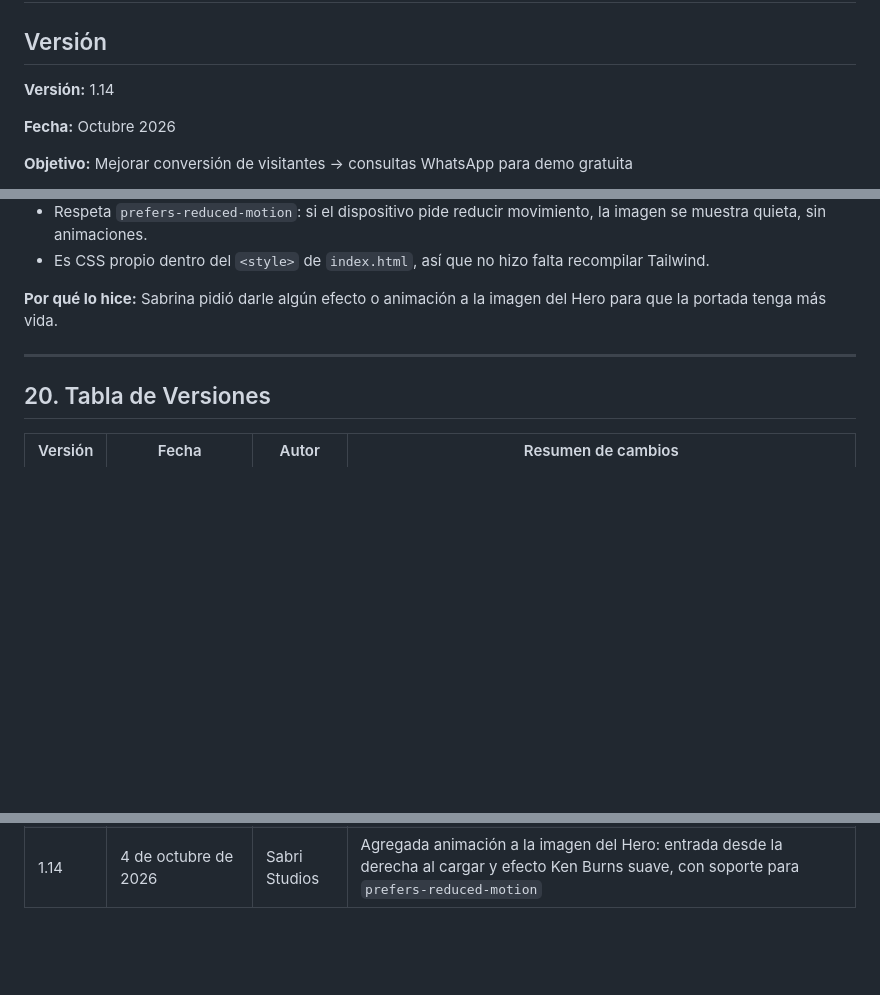
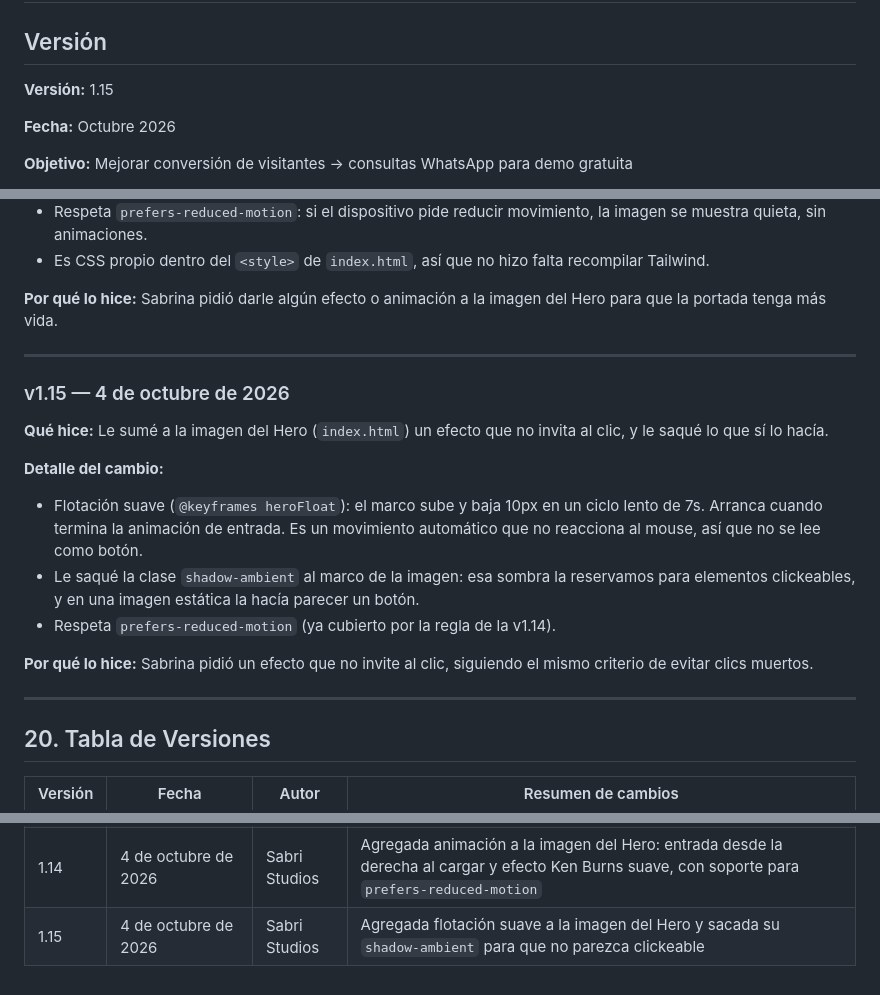
Before and after one commit to sabrinas01/web_sabristudios, a Markdown page: documentación/LEAN PRD.md, 3 parts joined by grey strips. Rendered like a GitHub page; blank space fills up the shorter version.

Commit message:
feat: agregar efecto de flotación suave a la imagen del Hero y eliminar clase shadow-ambient para evitar clics muertos

```diff
--- a/documentación/LEAN PRD.md
+++ b/documentación/LEAN PRD.md
@@ -2,7 +2,7 @@
 
 ## Versión
 
-**Versión:** 1.14
+**Versión:** 1.15
 
 **Fecha:** Octubre 2026
 
@@ -874,6 +874,20 @@ Antes de publicar cambios:
 
 ---
 
+### v1.15 — 4 de octubre de 2026
+
+**Qué hice:** Le sumé a la imagen del Hero (`index.html`) un efecto que no invita al clic, y le saqué lo que sí lo hacía.
+
+**Detalle del cambio:**
+
+- Flotación suave (`@keyframes heroFloat`): el marco sube y baja 10px en un ciclo lento de 7s. Arranca cuando termina la animación de entrada. Es un movimiento automático que no reacciona al mouse, así que no se lee como botón.
+- Le saqué la clase `shadow-ambient` al marco de la imagen: esa sombra la reservamos para elementos clickeables, y en una imagen estática la hacía parecer un botón.
+- Respeta `prefers-reduced-motion` (ya cubierto por la regla de la v1.14).
+
+**Por qué lo hice:** Sabrina pidió un efecto que no invite al clic, siguiendo el mismo criterio de evitar clics muertos.
+
+---
+
 ## 20. Tabla de Versiones
 
 | Versión | Fecha | Autor | Resumen de cambios |
@@ -895,3 +909,4 @@ Antes de publicar cambios:
 | 1.12 | 16 de septiembre de 2026 | Sabri Studios | Reemplazado el evento `contacto_whatsapp` por `whatsapp_click` con parámetros `whatsapp_source` y `button_location` en los 4 botones de WhatsApp |
 | 1.13 | 27 de septiembre de 2026 | Sabri Studios | Sacada la sombra `shadow-ambient` de las etiquetas de las tarjetas de Proyectos y hechas responsive para que no se desborden en celulares angostos |
 | 1.14 | 4 de octubre de 2026 | Sabri Studios | Agregada animación a la imagen del Hero: entrada desde la derecha al cargar y efecto Ken Burns suave, con soporte para `prefers-reduced-motion` |
+| 1.15 | 4 de octubre de 2026 | Sabri Studios | Agregada flotación suave a la imagen del Hero y sacada su `shadow-ambient` para que no parezca clickeable |
```
